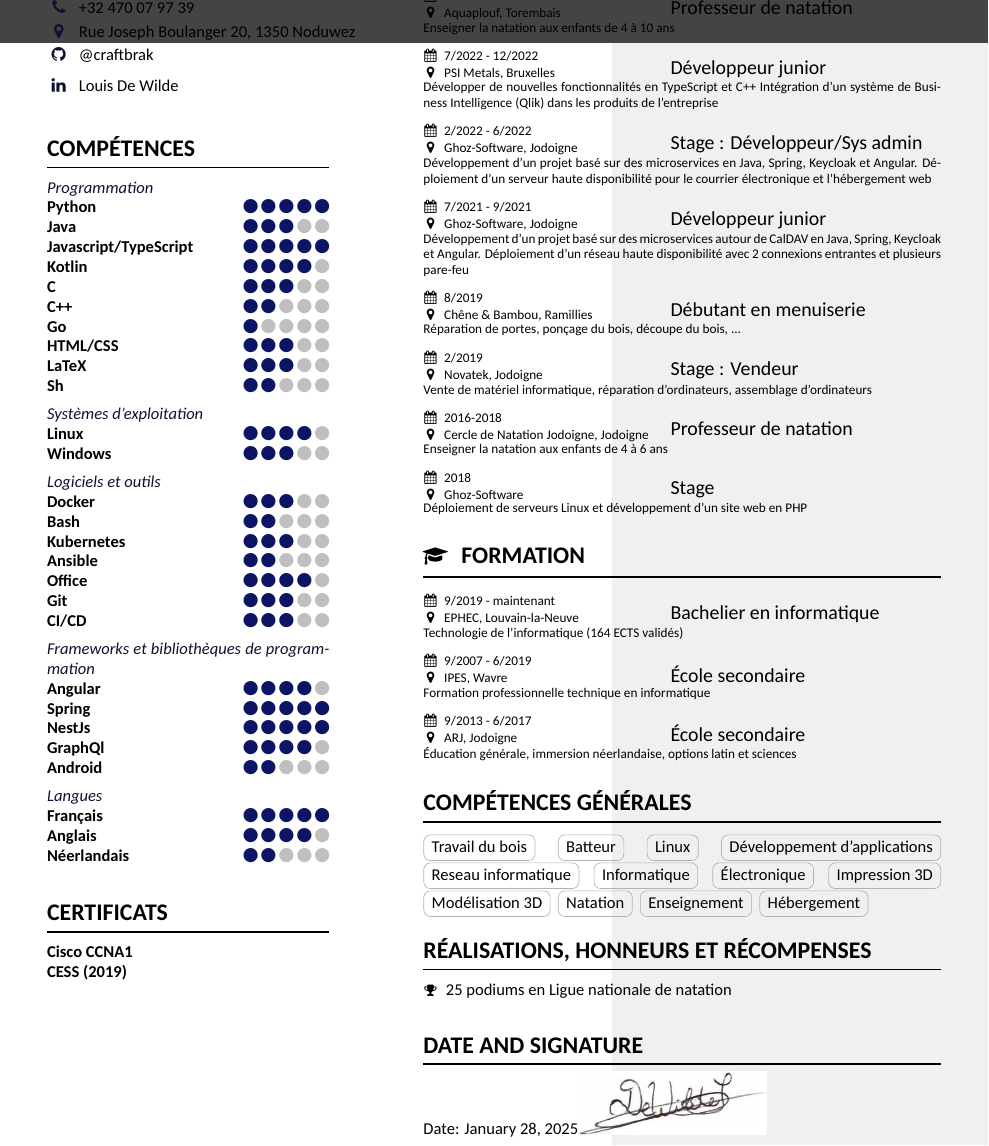
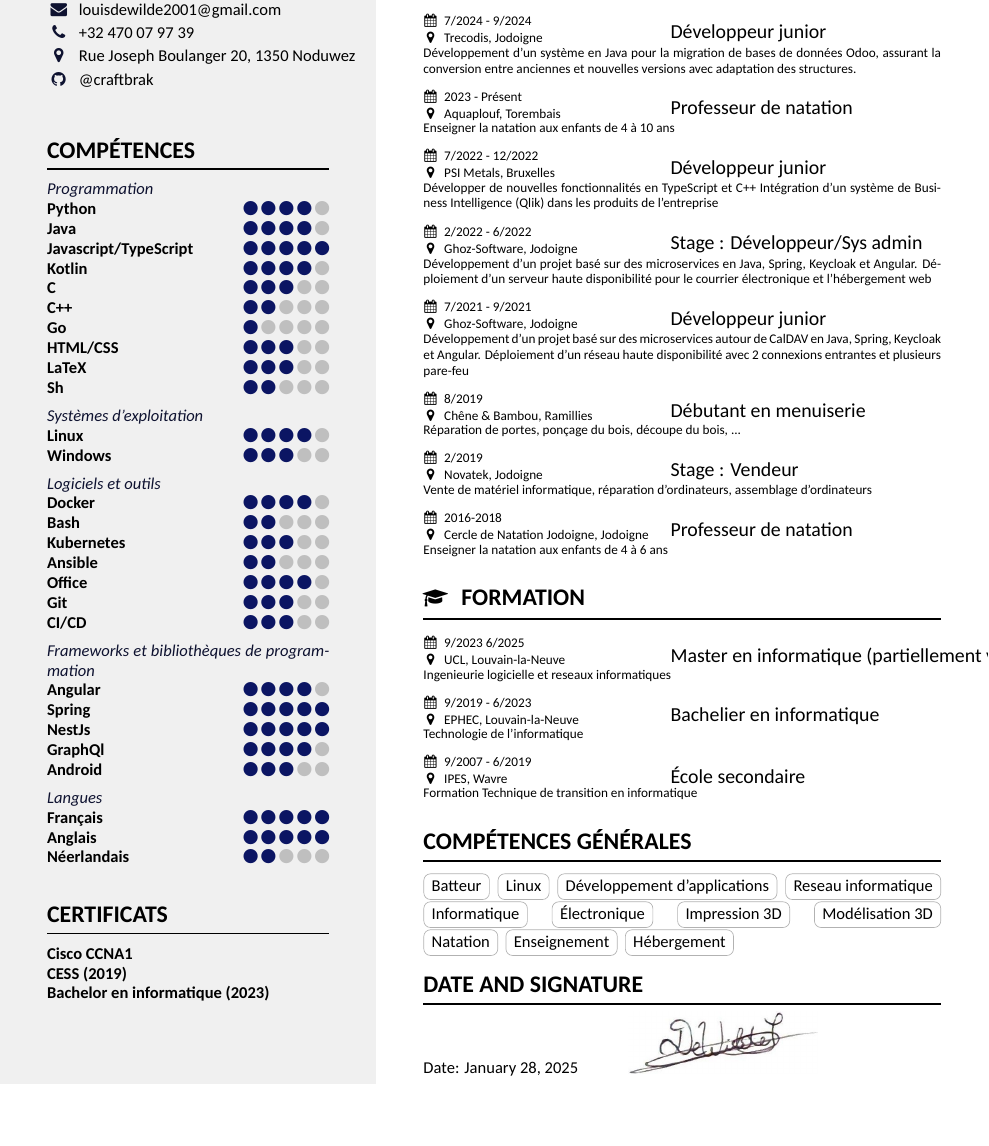
Before and after one commit to craftbrak/My_Cv, a LaTeX CV (resume-fr.tex): part of page 2 of 2 before the commit and part of the page after it, cut at the place of the change, the shorter picture padded with empty space. Compiled offline with XeLaTeX.

Commit message:
Updating French

```diff
--- a/resume-fr.tex
+++ b/resume-fr.tex
@@ -117,11 +117,16 @@
     \section{Certificats}
     \simpleskill{Cisco CCNA1}
     \simpleskill{CESS (2019)}
+    \simpleskill{Bachelor en informatique (2023)}
 
     }
 \mainbar{
     \section[\faGears]{Expérience professionnelle}
-    \job{2023}
+    \job{7/2024 - 9/2024}
+    {Trecodis, Jodoigne}
+    {Développeur junior}
+    {Développement d’un système en Java pour la migration de bases de données Odoo, assurant la conversion entre anciennes et nouvelles versions avec adaptation des structures.}
+    \job{2023 - Présent}
     {Aquaplouf, Torembais}
     {Professeur de natation}
     {Enseigner la natation aux enfants de 4 à 10 ans}
@@ -152,29 +157,24 @@
     {Cercle de Natation Jodoigne, Jodoigne}
     {Professeur de natation}
     {Enseigner la natation aux enfants de 4 à 6 ans}
-    \job{2018}
-    {Ghoz-Software}
-    {Stage}
-    {Déploiement de serveurs Linux et développement d'un site web en PHP}
+
     \section[\faMortarBoard]{Formation}
-    \job{9/2019 - maintenant}
+    \job{9/2023 6/2025}
+    {UCL, Louvain-la-Neuve}
+    {Master en informatique (partiellement validé)}
+    {Ingenieurie logicielle et reseaux informatiques}
+    \job{9/2019 - 6/2023}
     {EPHEC, Louvain-la-Neuve}
     {Bachelier en informatique}
-    {Technologie de l'informatique (164 ECTS validés)}
+    {Technologie de l'informatique}
 
     \job{9/2007 - 6/2019}
     {IPES, Wavre}
     {École secondaire}
-    {Formation professionnelle technique en informatique}
-
-    \job{9/2013 - 6/2017}
-    {ARJ, Jodoigne}
-    {École secondaire}
-    {Éducation générale, immersion néerlandaise, options latin et sciences}
+    {Formation Technique de transition en informatique}
 
     \section{Compétences générales}
     \smallskip % espace supplémentaire car les contours des balises utilisent de l'espace
-    \tag{Travail du bois}
     \tag{Batteur}
     \tag{Linux}
     \tag{Développement d'applications}
@@ -187,11 +187,9 @@
     \tag{Enseignement}
     \tag{Hébergement}
 
-    \section{Réalisations, honneurs et récompenses}
-    \achievement{25 podiums en Ligue nationale de natation}
-    \medskip
     \section{Date and Signature}
     Date:  \today
+    \hspace{1cm}
     \includegraphics[width=4cm]{signature}
 }
     \makebody
```
Also changed, not shown: out_FR/resume-fr.pdf, resume-fr.tex (12 more changed lines).
